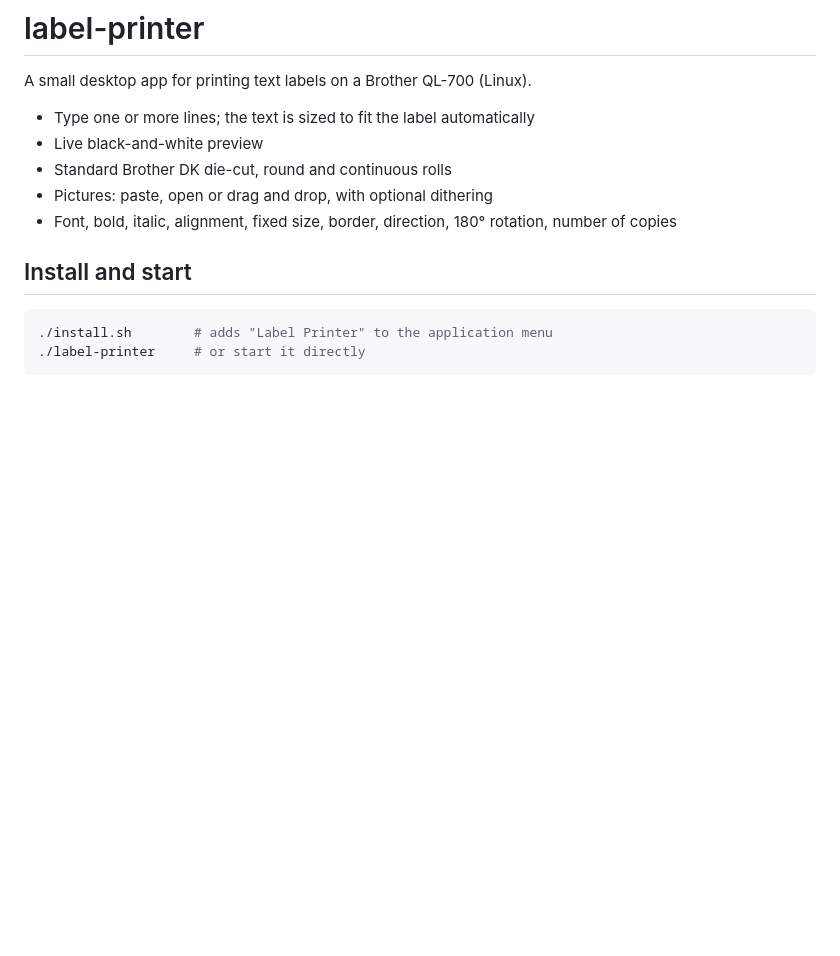
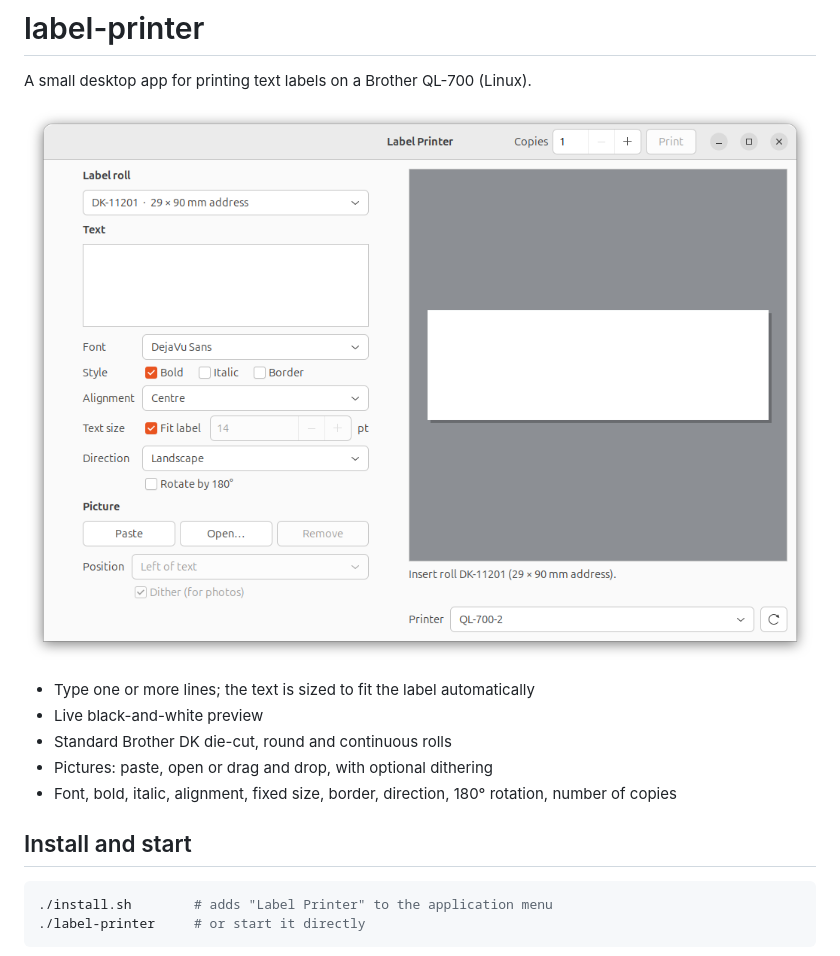
Before and after one commit to gnoasti/label-printer, a Markdown page: README.md, the part around the change. Rendered like a GitHub page; pictures changed too: docs/screenshot.png (added); blank space fills up the shorter version.

Commit message:
Add screenshot to the README
Co-Authored-By: Claude Sonnet 5.5 <noreply@anthropic.com>

```diff
--- a/README.md
+++ b/README.md
@@ -1,6 +1,8 @@
 # label-printer
 
 A small desktop app for printing text labels on a Brother QL-700 (Linux).
+
+![The Label Printer window: label settings on the left, preview on the right](docs/screenshot.png)
 
 - Type one or more lines; the text is sized to fit the label automatically
 - Live black-and-white preview
```
